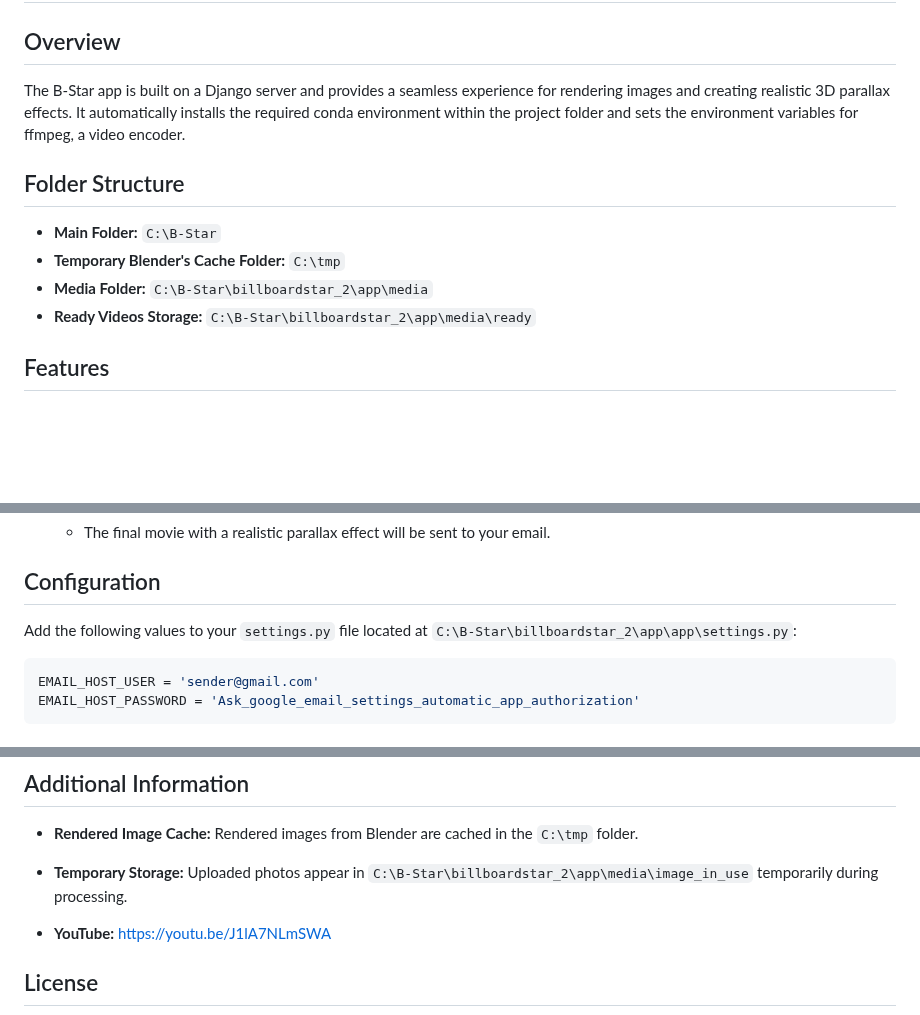
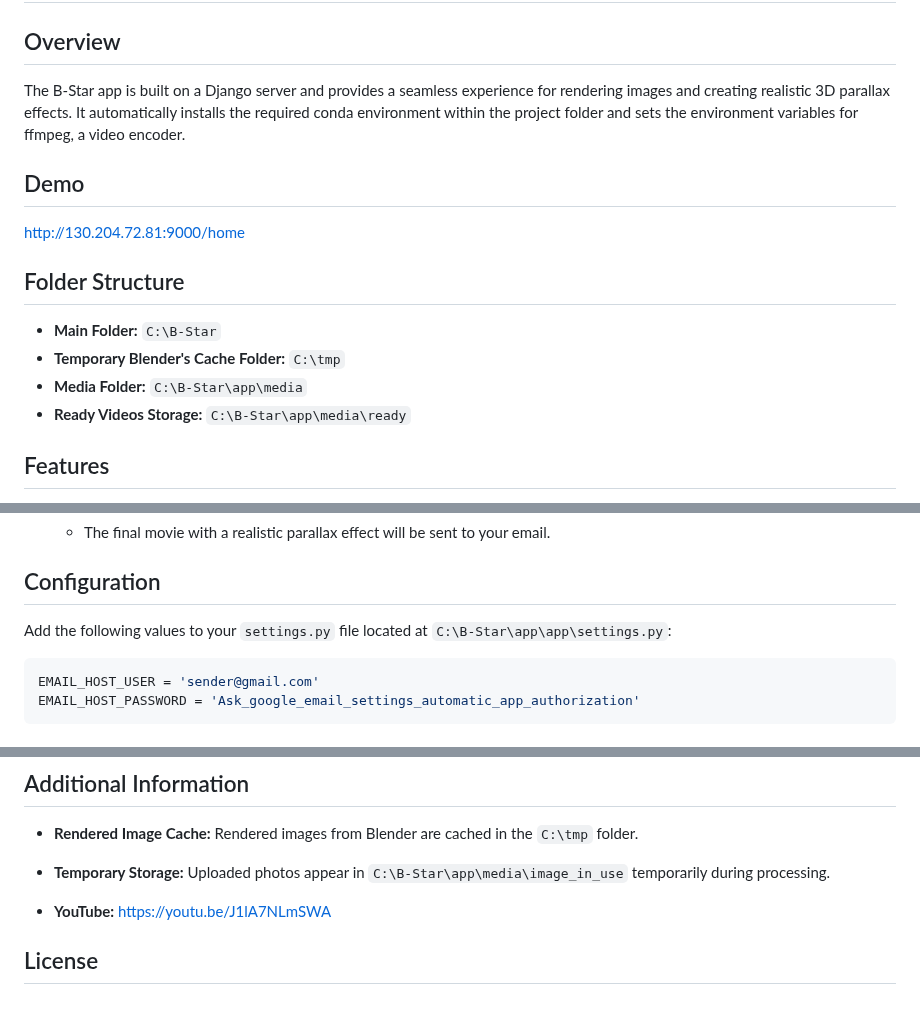
Before and after one commit to fasevd/B-Star, a Markdown page: README.md, 3 parts joined by grey strips. GitHub-like rendering; blank space fills up the shorter version.

````diff
--- a/README.md
+++ b/README.md
@@ -9,12 +9,17 @@ The B-Star app is built on a Django server and provides a seamless experience fo
 
 The B-Star app is built on a Django server and provides a seamless experience for rendering images and creating realistic 3D parallax effects. It automatically installs the required conda environment within the project folder and sets the environment variables for ffmpeg, a video encoder.
 
+## Demo
+
+http://130.204.72.81:9000/home
+
+
 ## Folder Structure
 
 - **Main Folder:** `C:\B-Star`
 - **Temporary Blender's Cache Folder:** `C:\tmp`
-- **Media Folder:** `C:\B-Star\billboardstar_2\app\media`
-- **Ready Videos Storage:** `C:\B-Star\billboardstar_2\app\media\ready`
+- **Media Folder:** `C:\B-Star\app\media`
+- **Ready Videos Storage:** `C:\B-Star\app\media\ready`
 
 ## Features
 
@@ -43,7 +48,7 @@ The B-Star app is built on a Django server and provides a seamless experience fo
 
 ## Configuration
 
-Add the following values to your `settings.py` file located at `C:\B-Star\billboardstar_2\app\app\settings.py`:
+Add the following values to your `settings.py` file located at `C:\B-Star\app\app\settings.py`:
 
 ```python
 EMAIL_HOST_USER = 'sender@gmail.com'
@@ -74,7 +79,7 @@ After running the app, you can test it by opening the following link in your bro
 ## Additional Information
 
 - **Rendered Image Cache:** Rendered images from Blender are cached in the `C:\tmp` folder.
-- **Temporary Storage:** Uploaded photos appear in `C:\B-Star\billboardstar_2\app\media\image_in_use` temporarily during processing.
+- **Temporary Storage:** Uploaded photos appear in `C:\B-Star\app\media\image_in_use` temporarily during processing.
 
 - **YouTube:** https://youtu.be/J1lA7NLmSWA
 
````
